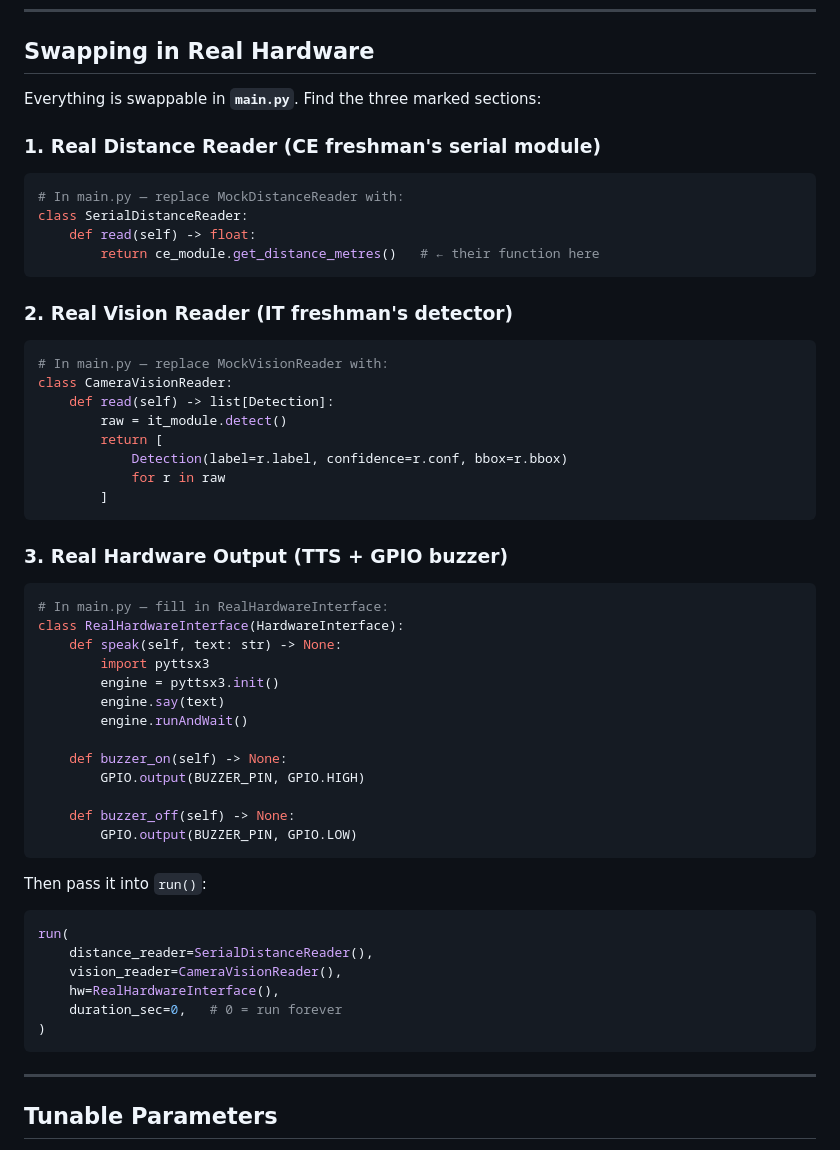
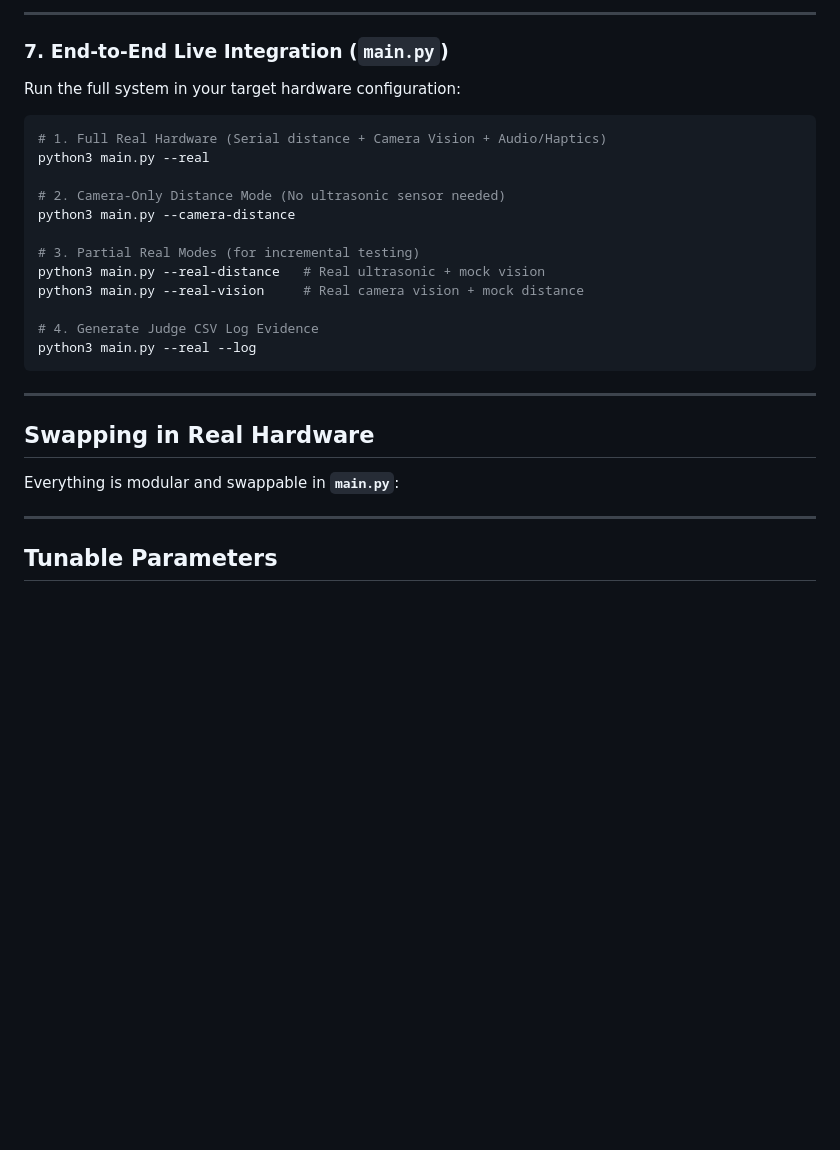
Before and after one commit to Bless-04/hackUMBC2026, a Markdown page: README.md, the part around one of its changes. Drawn GitHub-style; blank space fills up the shorter version.

````diff
--- a/README.md
+++ b/README.md
@@ -125,53 +189,29 @@ Detection(
+---
+
+### 7. End-to-End Live Integration (`main.py`)
+
+Run the full system in your target hardware configuration:
+
+```bash
+# 1. Full Real Hardware (Serial distance + Camera Vision + Audio/Haptics)
+python3 main.py --real
+
+# 2. Camera-Only Distance Mode (No ultrasonic sensor needed)
+python3 main.py --camera-distance
+
+# 3. Partial Real Modes (for incremental testing)
+python3 main.py --real-distance   # Real ultrasonic + mock vision
+python3 main.py --real-vision     # Real camera vision + mock distance
+
+# 4. Generate Judge CSV Log Evidence
+python3 main.py --real --log
+```
+
+---
+
 ## Swapping in Real Hardware
 
-Everything is swappable in **`main.py`**. Find the three marked sections:
-
-### 1. Real Distance Reader (CE freshman's serial module)
-```python
-# In main.py — replace MockDistanceReader with:
-class SerialDistanceReader:
-    def read(self) -> float:
-        return ce_module.get_distance_metres()   # ← their function here
-```
-
-### 2. Real Vision Reader (IT freshman's detector)
-```python
-# In main.py — replace MockVisionReader with:
-class CameraVisionReader:
-    def read(self) -> list[Detection]:
-        raw = it_module.detect()
-        return [
-            Detection(label=r.label, confidence=r.conf, bbox=r.bbox)
-            for r in raw
-        ]
-```
-
-### 3. Real Hardware Output (TTS + GPIO buzzer)
-```python
-# In main.py — fill in RealHardwareInterface:
-class RealHardwareInterface(HardwareInterface):
-    def speak(self, text: str) -> None:
-        import pyttsx3
-        engine = pyttsx3.init()
-        engine.say(text)
-        engine.runAndWait()
-
-    def buzzer_on(self) -> None:
-        GPIO.output(BUZZER_PIN, GPIO.HIGH)
-
-    def buzzer_off(self) -> None:
-        GPIO.output(BUZZER_PIN, GPIO.LOW)
-```
-
-Then pass it into `run()`:
-```python
-run(
-    distance_reader=SerialDistanceReader(),
-    vision_reader=CameraVisionReader(),
-    hw=RealHardwareInterface(),
-    duration_sec=0,   # 0 = run forever
-)
-```
+Everything is modular and swappable in **`main.py`**:
 
 ---
 
````
Also changed, not shown: other parts of README.md (+64 -0 lines).
